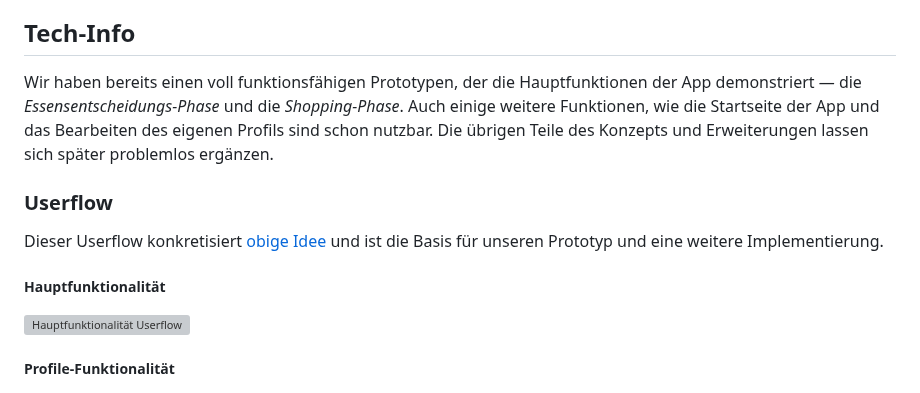
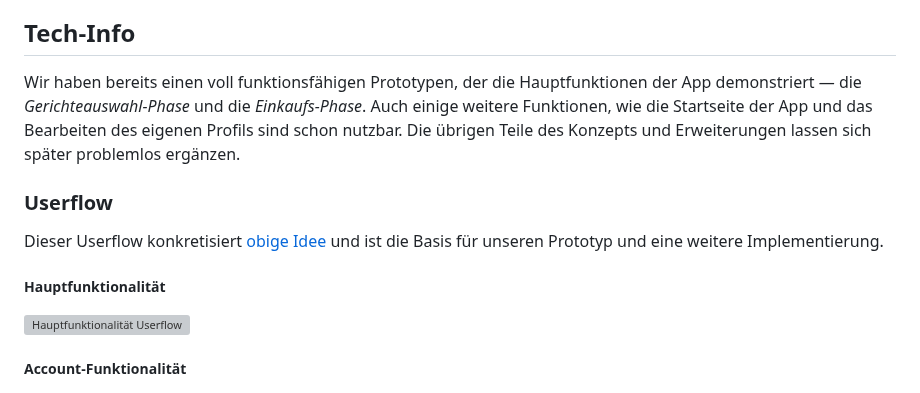
Before and after one commit to QRCheckApp/BernHackt25, a Markdown page: README.md, the part around the change. Rendered like a GitHub page; grey boxes are pictures that could not be loaded.

Commit message:
Update technical documentation

```diff
--- a/README.md
+++ b/README.md
@@ -20,7 +20,7 @@ Weiterführende Ideen haben wir erstmal weggelassen, darunter z.B. das Scannen d
 
 ## Tech-Info
 
-Wir haben bereits einen voll funktionsfähigen Prototypen, der die Hauptfunktionen der App demonstriert — die *Essensentscheidungs-Phase* und die *Shopping-Phase*. Auch einige weitere Funktionen, wie die Startseite der App und das Bearbeiten des eigenen Profils sind schon nutzbar. Die übrigen Teile des Konzepts und Erweiterungen lassen sich später problemlos ergänzen.
+Wir haben bereits einen voll funktionsfähigen Prototypen, der die Hauptfunktionen der App demonstriert — die *Gerichteauswahl-Phase* und die *Einkaufs-Phase*. Auch einige weitere Funktionen, wie die Startseite der App und das Bearbeiten des eigenen Profils sind schon nutzbar. Die übrigen Teile des Konzepts und Erweiterungen lassen sich später problemlos ergänzen.
 
 ### Userflow
 Dieser Userflow konkretisiert [obige Idee](#die-idee) und ist die Basis für unseren Prototyp und eine weitere Implementierung.
@@ -28,7 +28,7 @@ Dieser Userflow konkretisiert [obige Idee](#die-idee) und ist die Basis für uns
 ##### Hauptfunktionalität
 ![Hauptfunktionalität Userflow](/documentation-assets/Main-Flow.png)
 
-##### Profile-Funktionalität
+##### Account-Funktionalität
 ![Account-Funktionalität Userflow](/documentation-assets/Account-Flow.png)
 
 ### Architektur
```
